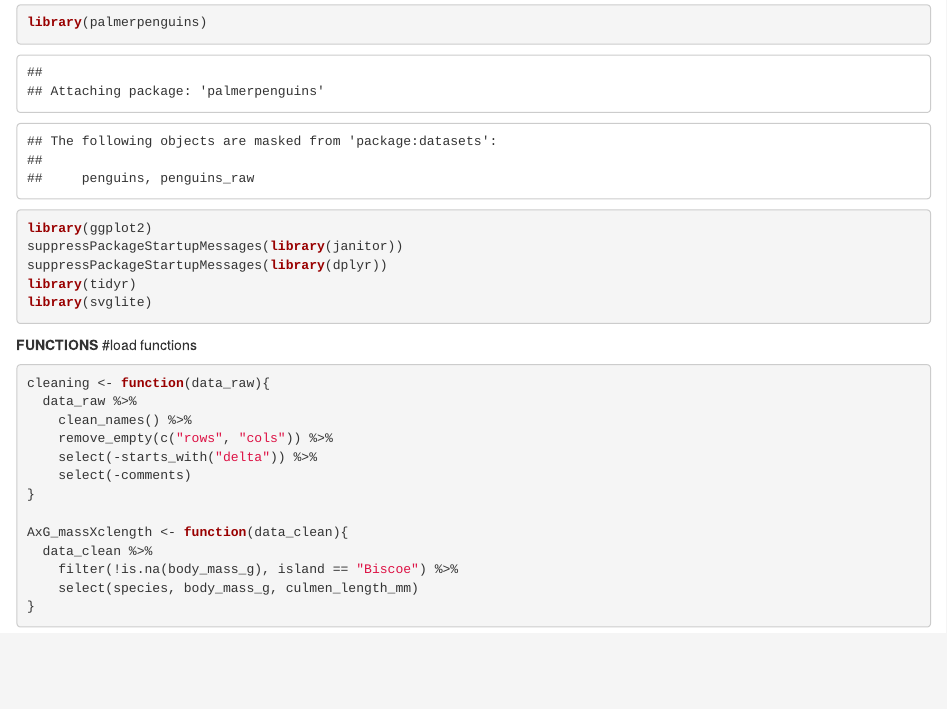
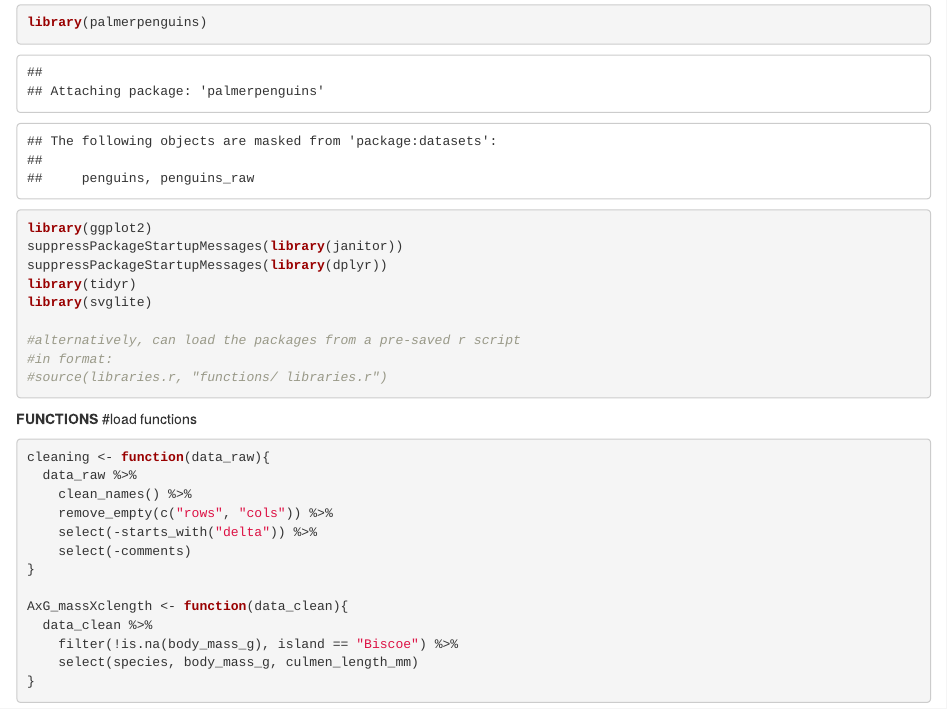
Before and after one commit to 1055572/Penguins, an R Markdown document (Data Visualisation Question04.Rmd): the page in a window 1100 px wide, from 270 px down. Rendered offline with R 4.5, knitr and Pandoc, with nearby package versions; some code elsewhere in the file could not run offline.

Commit message:
Update and rename DRAFT Data Visualisation Question04.Rmd to Data Visualisation Question04.Rmd

````diff
--- a/DRAFT Data Visualisation Question04.Rmd
+++ b/Data Visualisation Question04.Rmd
@@ -19,6 +19,10 @@ suppressPackageStartupMessages(library(janitor))
 suppressPackageStartupMessages(library(dplyr))
 library(tidyr)
 library(svglite)
+
+#alternatively, can load the packages from a pre-saved r script
+#in format:
+#source(libraries.r, "functions/ libraries.r")
 ```
 
 **FUNCTIONS**
````
